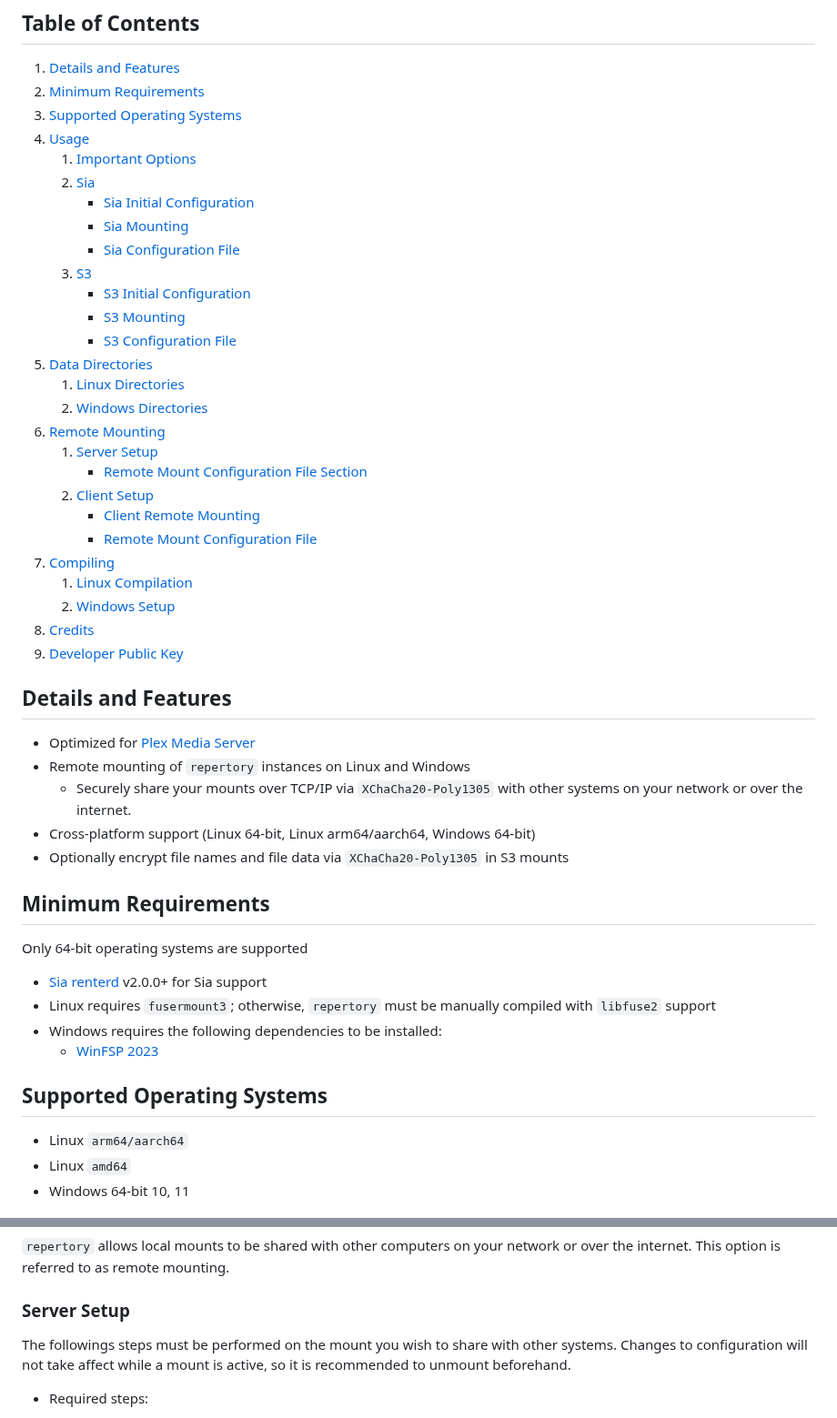
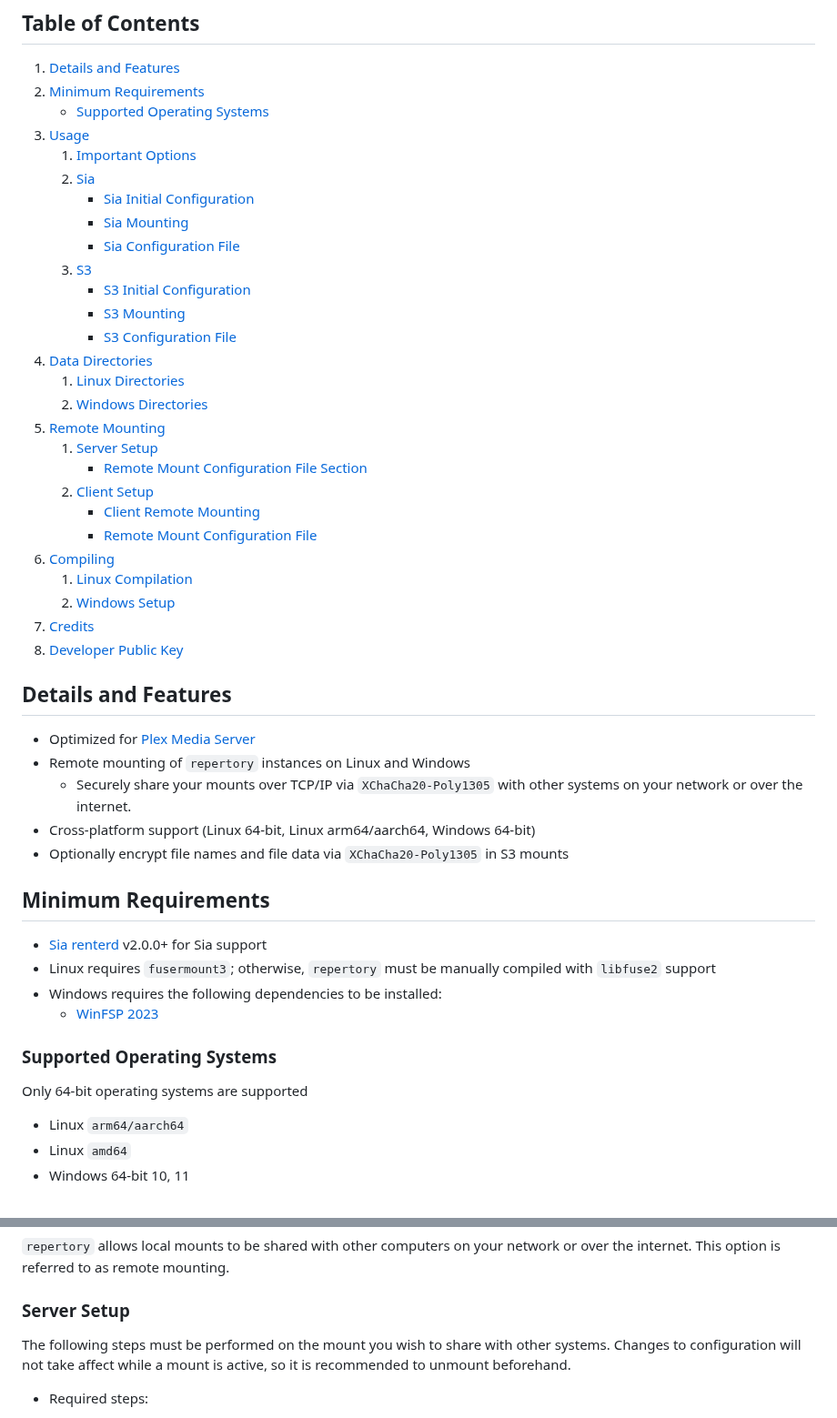
Before and after one commit to BlockStorage1/repertory, a Markdown page: README.md, 2 parts joined by grey strips. Shown at 91% size. Rendered like a GitHub page.

Commit message:
Complete initial v2.0 documentation #33

```diff
--- a/README.md
+++ b/README.md
@@ -7,8 +7,8 @@ on Windows.
 
 1. [Details and Features](#details-and-features)
 2. [Minimum Requirements](#minimum-requirements)
-3. [Supported Operating Systems](#supported-operating-systems)
-4. [Usage](#usage)
+   * [Supported Operating Systems](#supported-operating-systems)
+3. [Usage](#usage)
    1. [Important Options](#important-options)
    2. [Sia](#sia)
       * [Sia Initial Configuration](#sia-initial-configuration)
@@ -18,20 +18,20 @@ on Windows.
       * [S3 Initial Configuration](#s3-initial-configuration)
       * [S3 Mounting](#s3-mounting)
       * [S3 Configuration File](#s3-configuration-file)
-5. [Data Directories](#data-directories)
+4. [Data Directories](#data-directories)
    1. [Linux Directories](#linux-directories)
    2. [Windows Directories](#windows-directories)
-6. [Remote Mounting](#remote-mounting)
+5. [Remote Mounting](#remote-mounting)
    1. [Server Setup](#server-setup)
       * [Remote Mount Configuration File Section](#remote-mount-configuration-file-section)
    2. [Client Setup](#client-setup)
       * [Client Remote Mounting](#client-remote-mounting)
       * [Remote Mount Configuration File](#remote-mount-configuration-file)
-7. [Compiling](#compiling)
+6. [Compiling](#compiling)
    1. [Linux Compilation](#linux-compilation)
    2. [Windows Setup](#windows-compilation)
-8. [Credits](#credits)
-9. [Developer Public Key](#developer-public-key)
+7. [Credits](#credits)
+8. [Developer Public Key](#developer-public-key)
 
 ## Details and Features
 
@@ -43,14 +43,14 @@ on Windows.
 
 ## Minimum Requirements
 
-Only 64-bit operating systems are supported
-
 * [Sia renterd](https://github.com/SiaFoundation/renterd/releases) v2.0.0+ for Sia support
 * Linux requires `fusermount3`; otherwise, `repertory` must be manually compiled with `libfuse2` support
 * Windows requires the following dependencies to be installed:
   * [WinFSP 2023](https://github.com/winfsp/winfsp/releases/download/v2.0/winfsp-2.0.23075.msi)
 
-## Supported Operating Systems
+### Supported Operating Systems
+
+Only 64-bit operating systems are supported
 
 * Linux `arm64/aarch64`
 * Linux `amd64`
@@ -284,7 +284,7 @@ or over the internet. This option is referred to as remote mounting.
 
 ### Server Setup
 
-The followings steps must be performed on the mount you wish to share with
+The following steps must be performed on the mount you wish to share with
 other systems. Changes to configuration will not take affect while a mount is
 active, so it is recommended to unmount beforehand.
 
```
